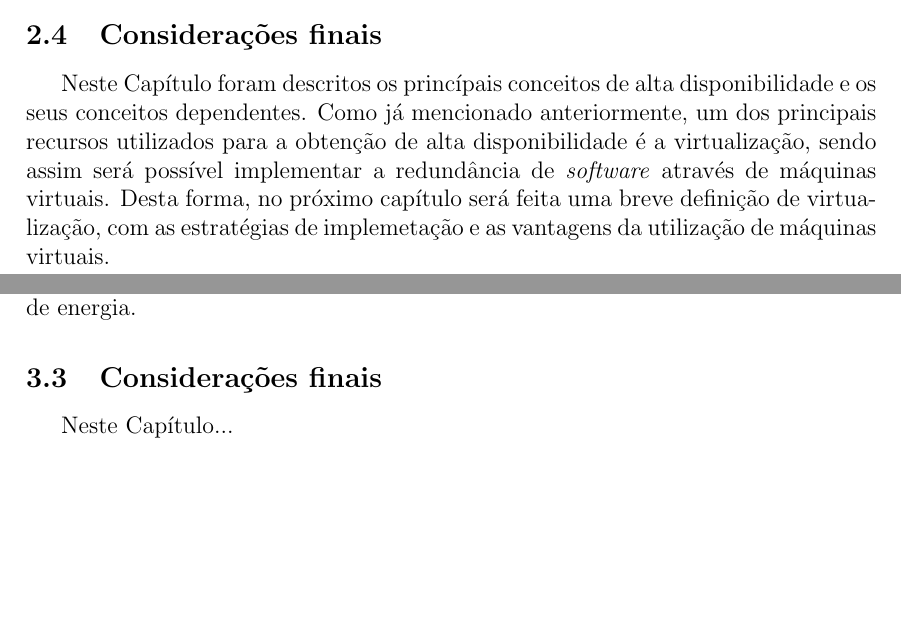
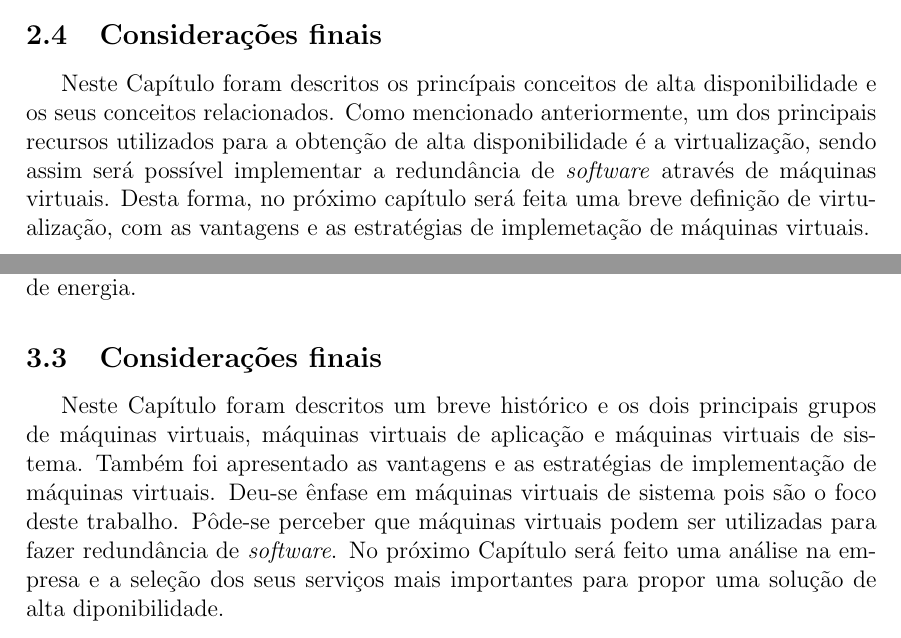
Before and after one commit to brunoemer/cluster-linux-high-availability-tcc, a LaTeX thesis (monografia/tcc.tex, which reads monografia/capitulos/capitulo2.tex, monografia/capitulos/capitulo3.tex): two parts of pages 14 and 21 of 30, joined at a grey line, cut so that both start at the same text, the shorter picture padded with empty space. The pictures show the PDF file monografia/tcc.pdf that the author committed with the source.

Commit message:
Continuacao capitulo 4

```diff
--- a/monografia/capitulos/capitulo2.tex
+++ b/monografia/capitulos/capitulo2.tex
@@ -154,7 +154,7 @@ horário de funcionamento, \textit{uptime} do serviço, \textit{downtime} máxim
 
 \section{Considerações finais}
 
-Neste Capítulo foram descritos os princípais conceitos de alta disponibilidade e os seus conceitos dependentes. Como já mencionado anteriormente,
+Neste Capítulo foram descritos os princípais conceitos de alta disponibilidade e os seus conceitos relacionados. Como mencionado anteriormente,
 um dos principais recursos utilizados para a obtenção de alta disponibilidade é a virtualização, sendo assim será possível implementar a
 redundância de \textit{software} através de máquinas virtuais. Desta forma, no próximo capítulo será feita uma breve definição de virtualização,
-com as estratégias de implemetação e as vantagens da utilização de máquinas virtuais.
+com as vantagens e as estratégias de implemetação de máquinas virtuais.
--- a/monografia/capitulos/capitulo3.tex
+++ b/monografia/capitulos/capitulo3.tex
@@ -257,7 +257,13 @@ espaço físico utilizado também podem ser reduzidos com a implantação de vir
 custos de energia.
 
 \section{Considerações finais}
-Neste Capítulo...
+
+Neste Capítulo foram descritos um breve histórico e os dois principais grupos de máquinas virtuais, máquinas virtuais de aplicação e máquinas
+virtuais de sistema. Também foi apresentado as vantagens e as estratégias de implementação de máquinas virtuais. Deu-se ênfase em máquinas
+virtuais de sistema pois são o foco deste trabalho. Pôde-se perceber que máquinas virtuais podem ser utilizadas para fazer redundância de
+\textit{software}. No próximo Capítulo será feito uma análise na empresa e a seleção dos seus serviços mais importantes para propor uma
+solução de alta diponibilidade.
+
 
 %\section{Emulação ????}
 
```
Also changed, not shown: monografia/tcc.pdf, monografia/capitulos/capitulo3.tex (11 more changed lines), 4 other files.
